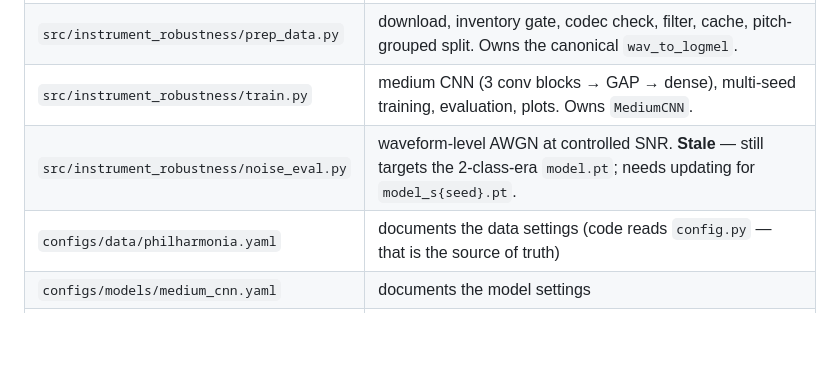
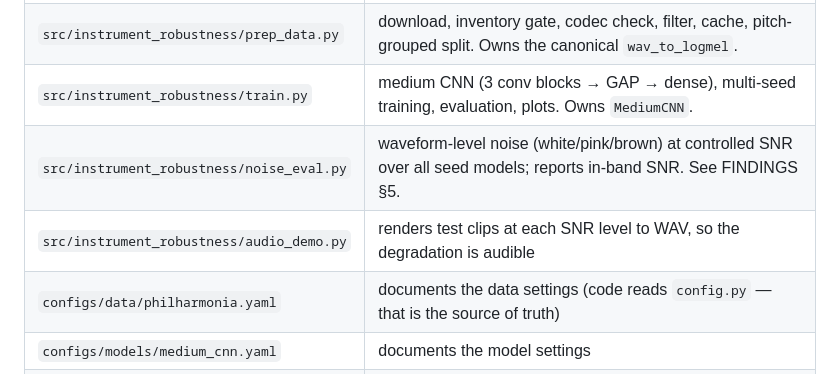
Before and after one commit to PaperTP/rise, a Markdown page: README.md, the part around the change. Rendered like a GitHub page; blank space fills up the shorter version.

```diff
--- a/README.md
+++ b/README.md
@@ -37,7 +37,8 @@ python -m instrument_robustness.train --seeds 42             # single seed
 | `src/instrument_robustness/config.py` | every tunable constant. **Change `CLASSES` to rescope the study**; nothing else should need editing. |
 | `src/instrument_robustness/prep_data.py` | download, inventory gate, codec check, filter, cache, pitch-grouped split. Owns the canonical `wav_to_logmel`. |
 | `src/instrument_robustness/train.py` | medium CNN (3 conv blocks → GAP → dense), multi-seed training, evaluation, plots. Owns `MediumCNN`. |
-| `src/instrument_robustness/noise_eval.py` | waveform-level AWGN at controlled SNR. **Stale** — still targets the 2-class-era `model.pt`; needs updating for `model_s{seed}.pt`. |
+| `src/instrument_robustness/noise_eval.py` | waveform-level noise (white/pink/brown) at controlled SNR over all seed models; reports in-band SNR. See FINDINGS §5. |
+| `src/instrument_robustness/audio_demo.py` | renders test clips at each SNR level to WAV, so the degradation is audible |
 | `configs/data/philharmonia.yaml` | documents the data settings (code reads `config.py` — that is the source of truth) |
 | `configs/models/medium_cnn.yaml` | documents the model settings |
 | `all-samples/` | inventory/manifest CSVs + scripts (from `main`) |
```
Also changed, not shown: FINDINGS.md (+57 -29 lines).
